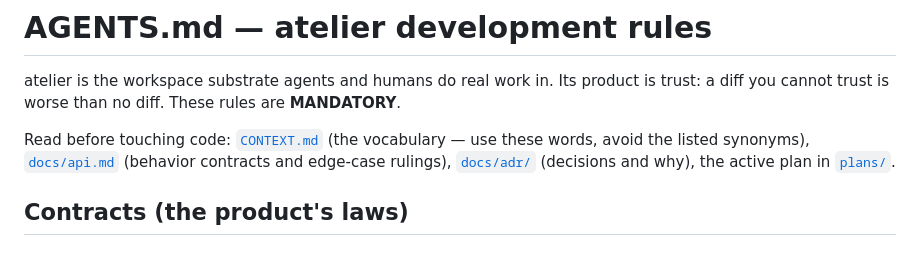
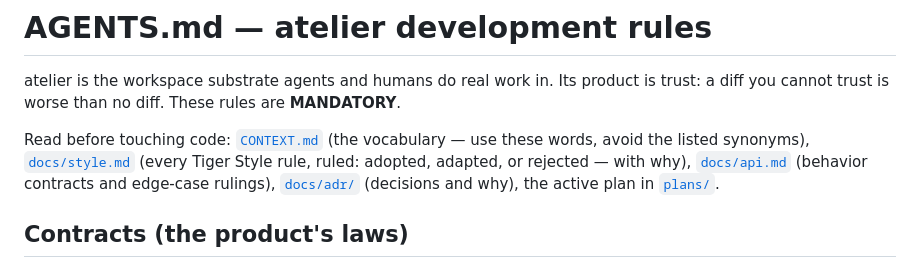
Before and after one commit to bipa-app/atelier, a Markdown page: CLAUDE.md, the part around the change. GitHub-like rendering.

Commit message:
docs: re-sync CLAUDE.md with AGENTS.md
PR #24 added the docs/style.md pointer to AGENTS.md only; the pair is
byte-identical by convention.

```diff
--- a/CLAUDE.md
+++ b/CLAUDE.md
@@ -4,8 +4,9 @@ atelier is the workspace substrate agents and humans do real work in. Its produc
 diff you cannot trust is worse than no diff. These rules are **MANDATORY**.
 
 Read before touching code: [`CONTEXT.md`](CONTEXT.md) (the vocabulary — use these words, avoid
-the listed synonyms), [`docs/api.md`](docs/api.md) (behavior contracts and edge-case rulings),
-[`docs/adr/`](docs/adr/) (decisions and why), the active plan in [`plans/`](plans/).
+the listed synonyms), [`docs/style.md`](docs/style.md) (every Tiger Style rule, ruled: adopted,
+adapted, or rejected — with why), [`docs/api.md`](docs/api.md) (behavior contracts and edge-case
+rulings), [`docs/adr/`](docs/adr/) (decisions and why), the active plan in [`plans/`](plans/).
 
 ## Contracts (the product's laws)
 
```
